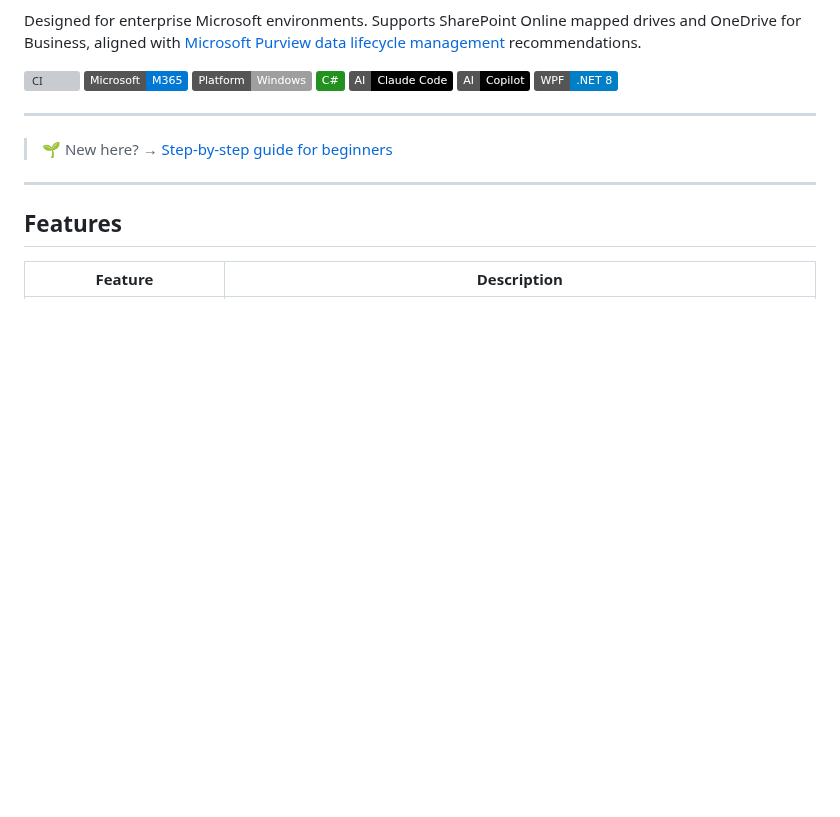
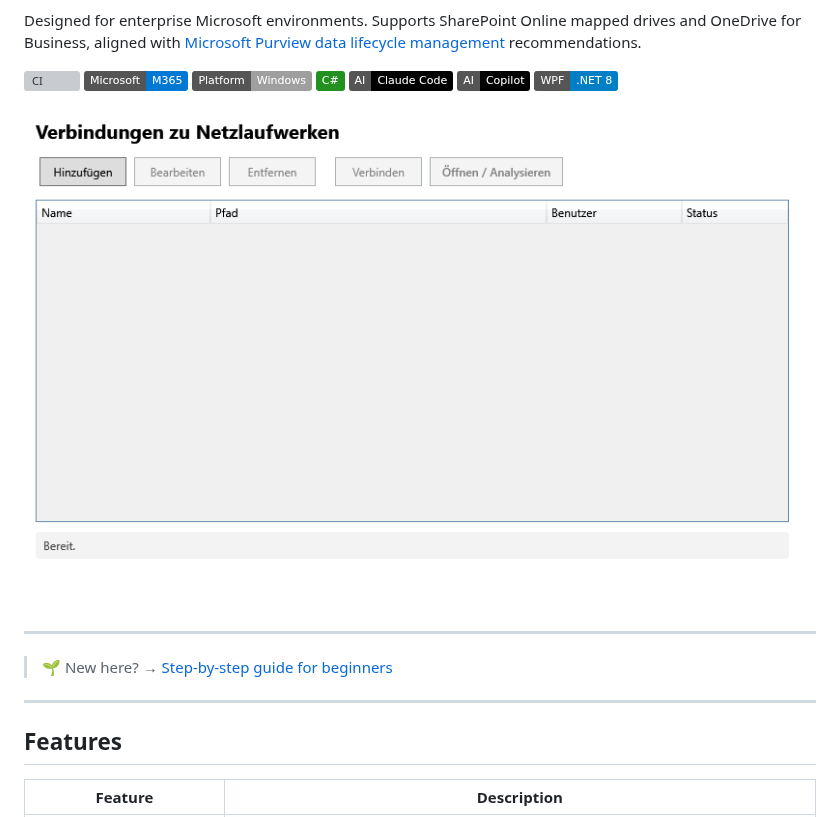
Before and after one commit to 9t29zhmwdh-coder/NetSweep, a Markdown page: README.md, the part around the change. Rendered like a GitHub page; pictures changed too: docs/screenshot.png (added); badges without logos; blank space fills up the shorter version; grey boxes are pictures that could not be loaded.

```diff
--- a/README.md
+++ b/README.md
@@ -12,6 +12,8 @@ Designed for enterprise Microsoft environments. Supports SharePoint Online mappe
 
 [![CI](https://github.com/9t29zhmwdh-coder/NetSweep/actions/workflows/build.yml/badge.svg)](https://github.com/9t29zhmwdh-coder/NetSweep/actions) ![Microsoft | M365](https://img.shields.io/badge/Microsoft-M365-0078d4?logo=microsoft&logoColor=white) ![Platform](https://img.shields.io/badge/Platform-Windows-lightgrey?logo=windows&logoColor=0078d4) ![C#](https://img.shields.io/badge/C%23-239120?logo=dotnet&logoColor=white) ![AI | Claude Code](https://img.shields.io/badge/AI-Claude_Code-black?logo=anthropic&logoColor=white) ![AI | Copilot](https://img.shields.io/badge/AI-Copilot-black?logo=github&logoColor=white)
 ![WPF](https://img.shields.io/badge/WPF-.NET%208-blue?logo=windows)
+
+![NetSweep](docs/screenshot.png)
 
 ---
 
```
Also changed, not shown: CHANGELOG.md (+7 -0 lines), README.de.md (+6 -0 lines), 1 other file.
